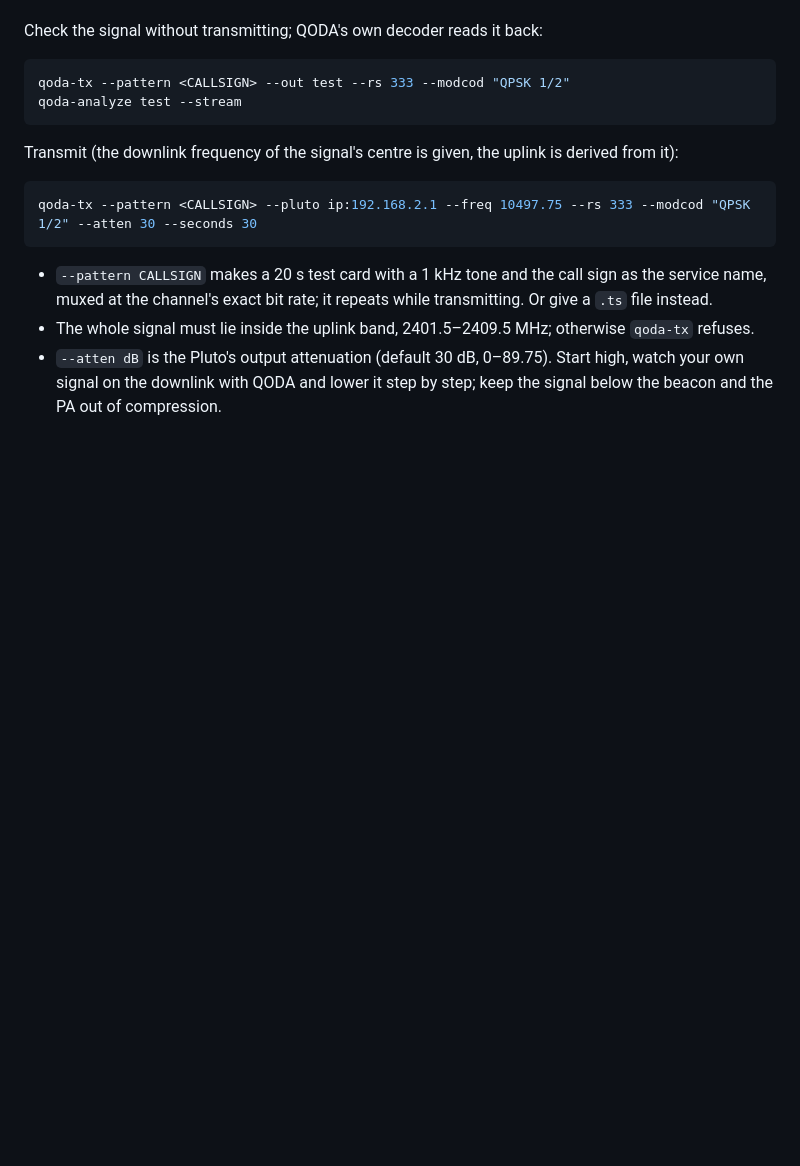
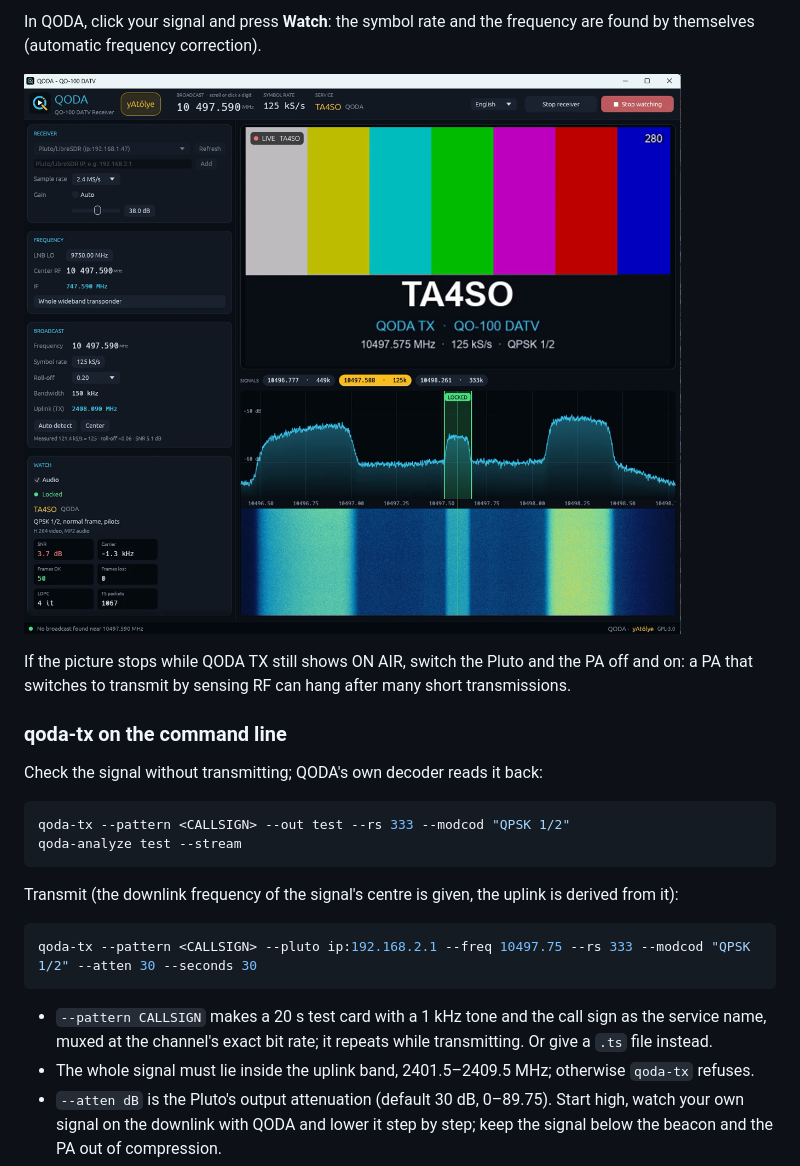
Before and after one commit to sozden/QODA, a Markdown page: README.md, the part around one of its changes. Rendered like a GitHub page; pictures changed too: docs/tx-received.png (added); blank space fills up the shorter version.

```diff
--- a/README.md
+++ b/README.md
@@ -119,3 +133,10 @@ qoda-analyze recordings/<name>
+In QODA, click your signal and press **Watch**: the symbol rate and the frequency are found by themselves (automatic frequency correction).
+
+![The test broadcast received through QO-100](docs/tx-received.png)
+
+If the picture stops while QODA TX still shows ON AIR, switch the Pluto and the PA off and on: a PA that switches to transmit by sensing RF can hang after many short transmissions.
+
+### qoda-tx on the command line
 
 Check the signal without transmitting; QODA's own decoder reads it back:
 
```
Also changed, not shown: other parts of README.md (+37 -2 lines), CHANGELOG.md (+7 -0 lines), docs/qoda-tx.png (added), 3 other files.
